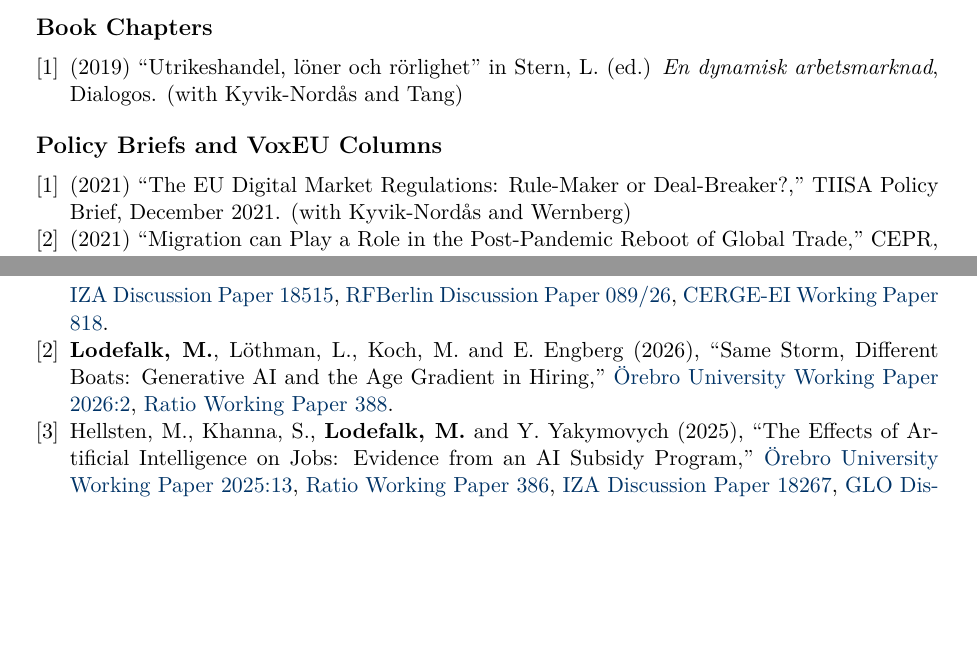
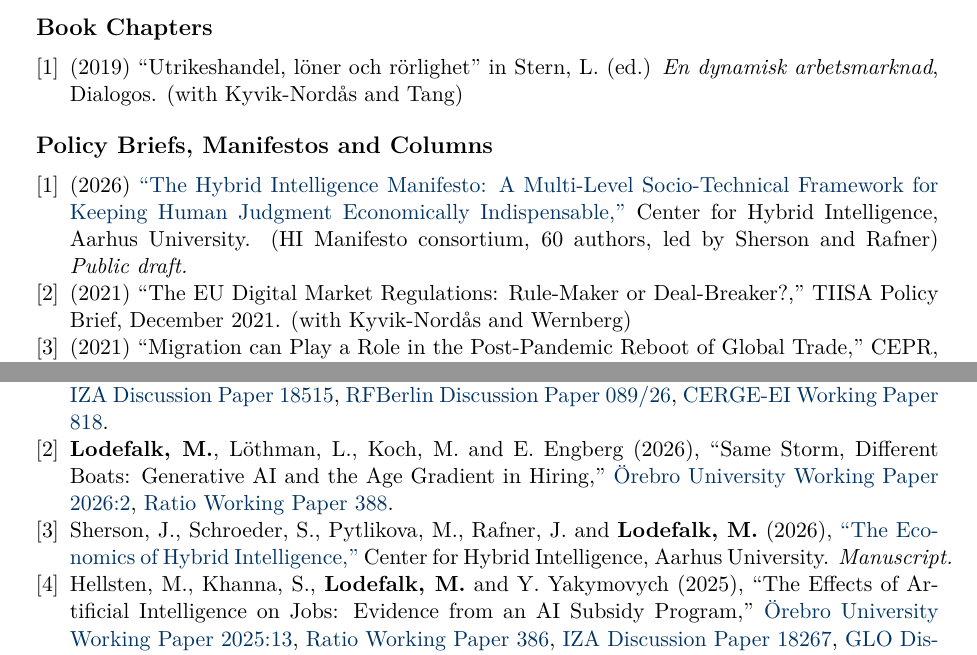
Before and after one commit to Magnus-L/cv, a LaTeX CV (Lodefalk_CV_Comprehensive.tex): two parts of pages 4 and 5 of 15, joined at a grey line, cut so that both start at the same text, the shorter picture padded with empty space. Compiled offline with pdfLaTeX.

Commit message:
CV: add the two Hybrid Intelligence items (Aarhus, Sherson et al.)
The Economics of Hybrid Intelligence (Sherson, Schroeder, Pytlikova,
Rafner, Lodefalk) goes into working papers and manuscripts; the 60-author
HI Manifesto goes into other publications, labelled a public draft since
neither carries a DOI or venue. Comprehensive subsection renamed to
'Policy Briefs, Manifestos and Columns' to hold it.

Co-Authored-By: Claude Opus 5 (1M context) <noreply@anthropic.com>
Claude-Session: https://claude.ai/code/session_0132kvRyQvJUZWrPB2U78bV6

```diff
--- a/Lodefalk_CV_Comprehensive.tex
+++ b/Lodefalk_CV_Comprehensive.tex
@@ -283,9 +283,11 @@
 
 \end{enumerate}
 
-\subsection{Policy Briefs and VoxEU Columns}
+\subsection{Policy Briefs, Manifestos and Columns}
 
 \begin{enumerate}[label={[\arabic*]}]
+
+\publication{(2026) \href{https://hi-infinity.ai/research/the-hybrid-intelligence-manifesto/}{``The Hybrid Intelligence Manifesto: A Multi-Level Socio-Technical Framework for Keeping Human Judgment Economically Indispensable,''} Center for Hybrid Intelligence, Aarhus University. (HI Manifesto consortium, 60 authors, led by Sherson and Rafner) \textit{Public draft.}} % Source: hi-infinity.ai item page and the document itself, 2026-07-10-HI-manifesto-Main-DRAFT.pdf (accessed 2026-08-29). No DOI or venue; Lodefalk is author 25 of 60. Title taken from the PDF, which reads ``Judgment''; the web page heading varies.
 
 \publication{(2021) ``The EU Digital Market Regulations: Rule-Maker or Deal-Breaker?,'' TIISA Policy Brief, December 2021. (with Kyvik-Nordås and Wernberg)}
 
@@ -316,6 +318,8 @@
 \publication{Pulito, G., Pytlikova, M., Schroeder, S. and \name{Lodefalk, M.} (2026), ``Who Adopts AI? Evidence on Firms, Technologies, and Workers,'' \href{https://www.oru.se/globalassets/oru-sv/institutioner/hh/workingpapers/workingpapers2026/wp-3-2026.pdf}{Örebro University Working Paper 2026:3}, \href{https://www.iza.org/publications/dp/18515}{IZA Discussion Paper 18515}, \href{https://www.rfberlin.com/wp-content/uploads/2026/03/26089.pdf}{RFBerlin Discussion Paper 089/26}, \href{https://www.cerge-ei.cz/pdf/wp/Wp818.pdf}{CERGE-EI Working Paper 818}.}
 
 \publication{\name{Lodefalk, M.}, Löthman, L., Koch, M. and E. Engberg (2026), ``Same Storm, Different Boats: Generative AI and the Age Gradient in Hiring,'' \href{https://www.oru.se/globalassets/oru-sv/institutioner/hh/workingpapers/workingpapers2026/wp-2-2026.pdf}{Örebro University Working Paper 2026:2}, \href{https://cms.ratio.se/app/uploads/2026/03/lodefalk_march16_paper_v2-kombinerades.pdf}{Ratio Working Paper 388}.}
+
+\publication{Sherson, J., Schroeder, S., Pytlikova, M., Rafner, J. and \name{Lodefalk, M.} (2026), \href{https://hi-infinity.ai/research/the-economics-of-hybrid-intelligence/}{``The Economics of Hybrid Intelligence,''} Center for Hybrid Intelligence, Aarhus University. \textit{Manuscript.}} % Source: hi-infinity.ai item page, dated 11 June 2026 (accessed 2026-08-29); no DOI or venue given. The HI Manifesto reference list of 10 July 2026 cites it as ``The macroeconomics of hybrid intelligence'' (in submission), adding A. Gordon as third author.
 
 \publication{Hellsten, M., Khanna, S., \name{Lodefalk, M.} and Y. Yakymovych (2025), ``The Effects of Artificial Intelligence on Jobs: Evidence from an AI Subsidy Program,'' \href{https://www.oru.se/globalassets/oru-sv/institutioner/hh/workingpapers/workingpapers2025/wp-13-2025.pdf}{Örebro University Working Paper 2025:13}, \href{https://cms.ratio.se/app/uploads/2025/11/working-paper-386-1.pdf}{Ratio Working Paper 386}, \href{https://www.iza.org/publications/dp/18267}{IZA Discussion Paper 18267}, \href{https://ideas.repec.org/p/zbw/glodps/1692.html}{GLO Discussion Paper 1692}. \textit{Under review at Economic Journal.}}
 
```
Also changed, not shown: Lodefalk_CV.tex (+4 -0 lines).
